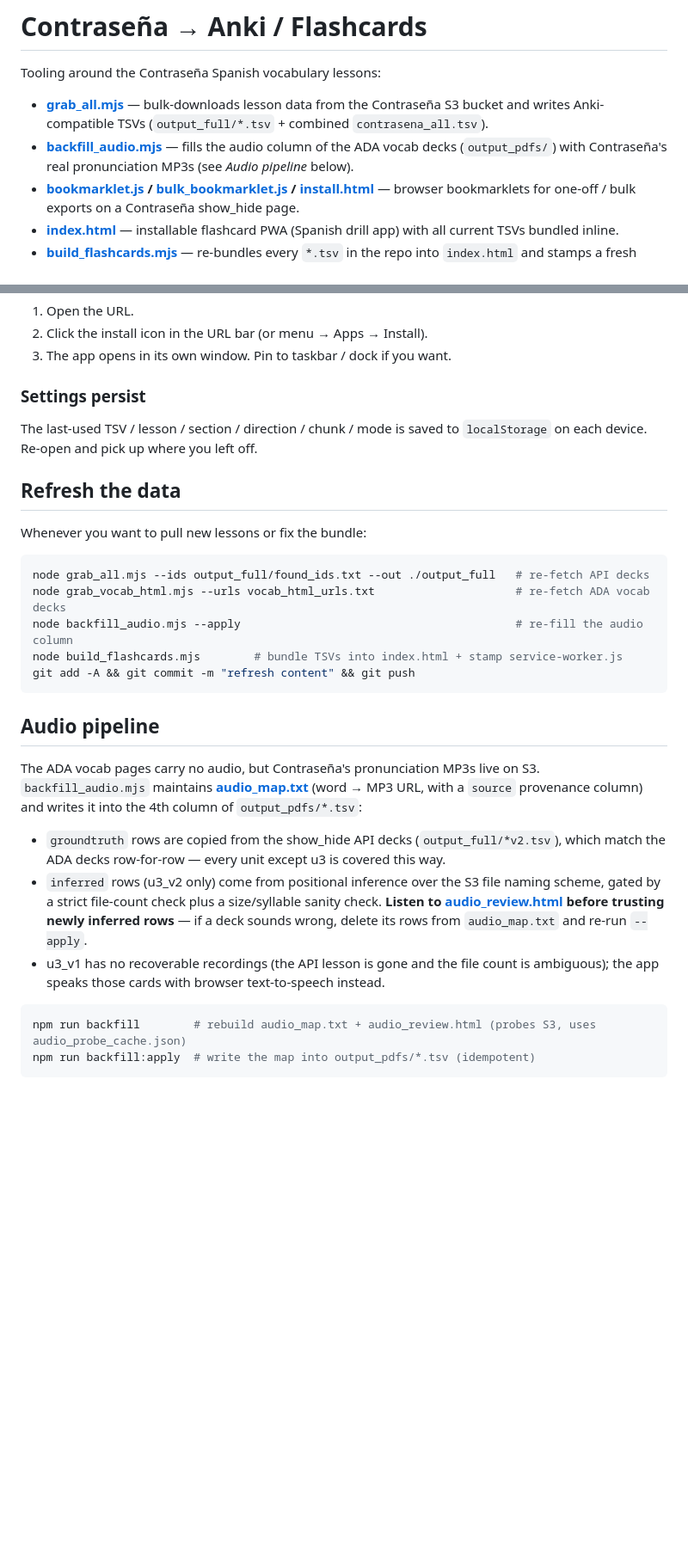
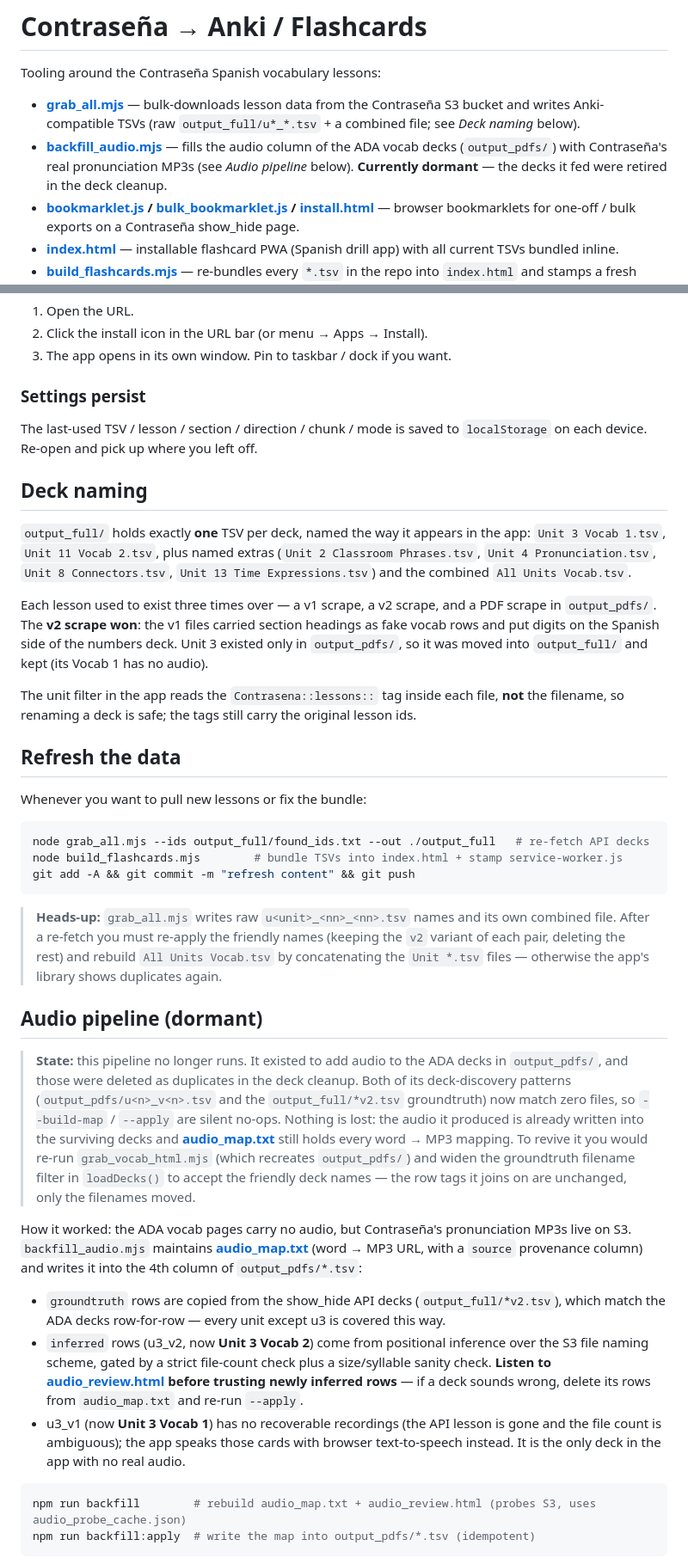
Before and after one commit to Jwomack-Marq/contrasena-anki, a Markdown page: README.md, 2 parts joined by grey strips. Shown at 86% size. Drawn GitHub-style; blank space fills up the shorter version.

Commit message:
docs: update README for renamed decks and dormant audio pipeline
The deck cleanup renamed every vocab TSV and deleted the output_pdfs
copies, which left the README documenting filenames that no longer
exist and a refresh workflow that silently does nothing. Record the
new naming scheme, warn that re-running grab_all recreates the raw
names, and mark the audio backfill dormant with what it would take to
revive it.

Co-Authored-By: Claude Fable 5 <noreply@anthropic.com>

````diff
--- a/README.md
+++ b/README.md
@@ -2,8 +2,8 @@
 
 Tooling around the Contraseña Spanish vocabulary lessons:
 
-- **[grab_all.mjs](grab_all.mjs)** — bulk-downloads lesson data from the Contraseña S3 bucket and writes Anki-compatible TSVs (`output_full/*.tsv` + combined `contrasena_all.tsv`).
-- **[backfill_audio.mjs](backfill_audio.mjs)** — fills the audio column of the ADA vocab decks (`output_pdfs/`) with Contraseña's real pronunciation MP3s (see *Audio pipeline* below).
+- **[grab_all.mjs](grab_all.mjs)** — bulk-downloads lesson data from the Contraseña S3 bucket and writes Anki-compatible TSVs (raw `output_full/u*_*.tsv` + a combined file; see *Deck naming* below).
+- **[backfill_audio.mjs](backfill_audio.mjs)** — fills the audio column of the ADA vocab decks (`output_pdfs/`) with Contraseña's real pronunciation MP3s (see *Audio pipeline* below). **Currently dormant** — the decks it fed were retired in the deck cleanup.
 - **[bookmarklet.js](bookmarklet.js) / [bulk_bookmarklet.js](bulk_bookmarklet.js) / [install.html](install.html)** — browser bookmarklets for one-off / bulk exports on a Contraseña show_hide page.
 - **[index.html](index.html)** — installable flashcard PWA (Spanish drill app) with all current TSVs bundled inline.
 - **[build_flashcards.mjs](build_flashcards.mjs)** — re-bundles every `*.tsv` in the repo into `index.html` and stamps a fresh cache version into `service-worker.js`.
@@ -28,32 +28,61 @@ Live site: **<https://jwomack-marq.github.io/contrasena-anki/>**
 
 The last-used TSV / lesson / section / direction / chunk / mode is saved to `localStorage` on each device. Re-open and pick up where you left off.
 
+## Deck naming
+
+`output_full/` holds exactly **one** TSV per deck, named the way it appears in the app:
+`Unit 3 Vocab 1.tsv`, `Unit 11 Vocab 2.tsv`, plus named extras (`Unit 2 Classroom
+Phrases.tsv`, `Unit 4 Pronunciation.tsv`, `Unit 8 Connectors.tsv`, `Unit 13 Time
+Expressions.tsv`) and the combined `All Units Vocab.tsv`.
+
+Each lesson used to exist three times over — a v1 scrape, a v2 scrape, and a PDF scrape
+in `output_pdfs/`. The **v2 scrape won**: the v1 files carried section headings as fake
+vocab rows and put digits on the Spanish side of the numbers deck. Unit 3 existed only in
+`output_pdfs/`, so it was moved into `output_full/` and kept (its Vocab 1 has no audio).
+
+The unit filter in the app reads the `Contrasena::lessons::` tag inside each file, **not**
+the filename, so renaming a deck is safe; the tags still carry the original lesson ids.
+
 ## Refresh the data
 
 Whenever you want to pull new lessons or fix the bundle:
 
 ```bash
 node grab_all.mjs --ids output_full/found_ids.txt --out ./output_full   # re-fetch API decks
-node grab_vocab_html.mjs --urls vocab_html_urls.txt                     # re-fetch ADA vocab decks
-node backfill_audio.mjs --apply                                         # re-fill the audio column
 node build_flashcards.mjs        # bundle TSVs into index.html + stamp service-worker.js
 git add -A && git commit -m "refresh content" && git push
 ```
 
-## Audio pipeline
+> **Heads-up:** `grab_all.mjs` writes raw `u<unit>_<nn>_<nn>.tsv` names and its own combined
+> file. After a re-fetch you must re-apply the friendly names (keeping the `v2` variant of
+> each pair, deleting the rest) and rebuild `All Units Vocab.tsv` by concatenating the
+> `Unit *.tsv` files — otherwise the app's library shows duplicates again.
 
-The ADA vocab pages carry no audio, but Contraseña's pronunciation MP3s live on S3.
-`backfill_audio.mjs` maintains **[audio_map.txt](audio_map.txt)** (word → MP3 URL, with a
-`source` provenance column) and writes it into the 4th column of `output_pdfs/*.tsv`:
+## Audio pipeline (dormant)
+
+> **State:** this pipeline no longer runs. It existed to add audio to the ADA decks in
+> `output_pdfs/`, and those were deleted as duplicates in the deck cleanup. Both of its
+> deck-discovery patterns (`output_pdfs/u<n>_v<n>.tsv` and the `output_full/*v2.tsv`
+> groundtruth) now match zero files, so `--build-map` / `--apply` are silent no-ops.
+> Nothing is lost: the audio it produced is already written into the surviving decks and
+> **[audio_map.txt](audio_map.txt)** still holds every word → MP3 mapping. To revive it you
+> would re-run `grab_vocab_html.mjs` (which recreates `output_pdfs/`) and widen the
+> groundtruth filename filter in `loadDecks()` to accept the friendly deck names — the
+> row tags it joins on are unchanged, only the filenames moved.
+
+How it worked: the ADA vocab pages carry no audio, but Contraseña's pronunciation MP3s live
+on S3. `backfill_audio.mjs` maintains **[audio_map.txt](audio_map.txt)** (word → MP3 URL,
+with a `source` provenance column) and writes it into the 4th column of `output_pdfs/*.tsv`:
 
 - `groundtruth` rows are copied from the show_hide API decks (`output_full/*v2.tsv`),
   which match the ADA decks row-for-row — every unit except u3 is covered this way.
-- `inferred` rows (u3_v2 only) come from positional inference over the S3 file naming
-  scheme, gated by a strict file-count check plus a size/syllable sanity check.
-  **Listen to [audio_review.html](audio_review.html) before trusting newly inferred rows** —
-  if a deck sounds wrong, delete its rows from `audio_map.txt` and re-run `--apply`.
-- u3_v1 has no recoverable recordings (the API lesson is gone and the file count is
-  ambiguous); the app speaks those cards with browser text-to-speech instead.
+- `inferred` rows (u3_v2, now **Unit 3 Vocab 2**) come from positional inference over the
+  S3 file naming scheme, gated by a strict file-count check plus a size/syllable sanity
+  check. **Listen to [audio_review.html](audio_review.html) before trusting newly inferred
+  rows** — if a deck sounds wrong, delete its rows from `audio_map.txt` and re-run `--apply`.
+- u3_v1 (now **Unit 3 Vocab 1**) has no recoverable recordings (the API lesson is gone and
+  the file count is ambiguous); the app speaks those cards with browser text-to-speech
+  instead. It is the only deck in the app with no real audio.
 
 ```bash
 npm run backfill        # rebuild audio_map.txt + audio_review.html (probes S3, uses audio_probe_cache.json)
````
